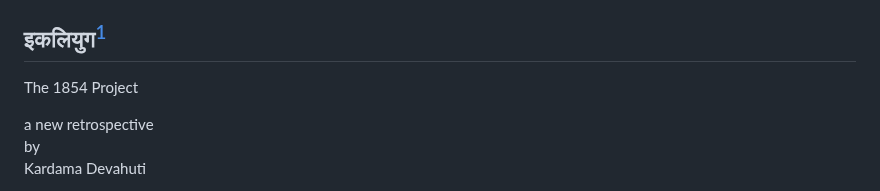
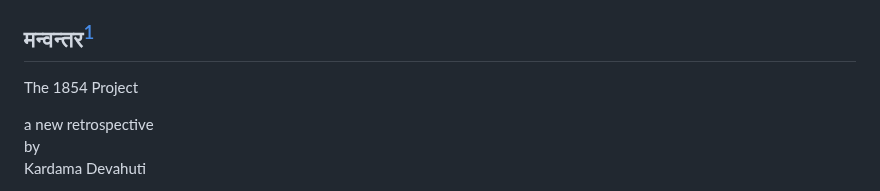
Before and after one commit to Institute-for-ReWriting-World-History/the1854project, a Markdown page: README.md, the part around the change. Rendered like a GitHub page.

```diff
--- a/README.md
+++ b/README.md
@@ -2,7 +2,7 @@
 
 ![img](The1854Project.jpg)
 
-## इकलियुग[^1]
+## मन्वन्तर[^1]
 
 The 1854 Project
 
```
